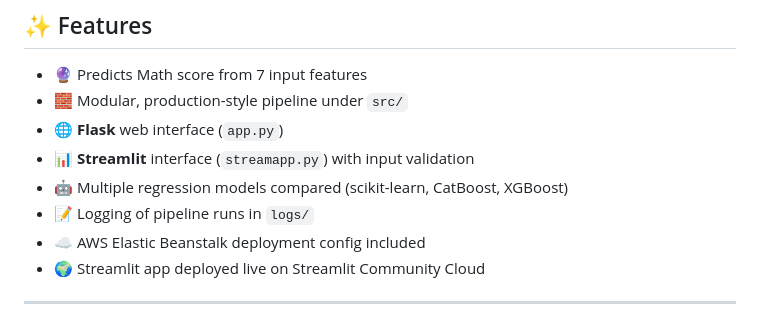
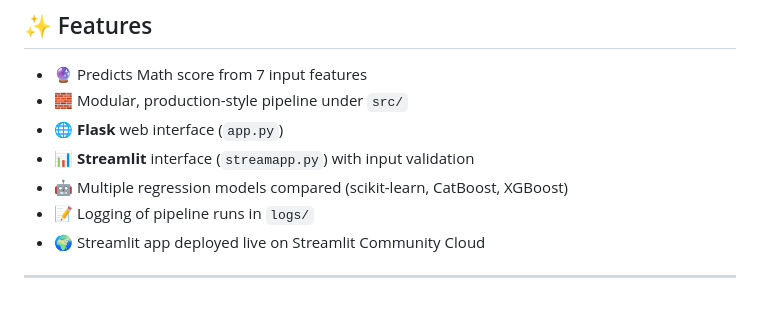
Before and after one commit to Shilpa56721/Student-performance-predictor, a Markdown page: README.md, the part around the change. Rendered like a GitHub page.

```diff
--- a/README.md
+++ b/README.md
@@ -37,7 +37,6 @@ Understanding which factors influence exam performance can help educators spot s
 - 📊 **Streamlit** interface (`streamapp.py`) with input validation
 - 🤖 Multiple regression models compared (scikit-learn, CatBoost, XGBoost)
 - 📝 Logging of pipeline runs in `logs/`
-- ☁️ AWS Elastic Beanstalk deployment config included
 - 🌍 Streamlit app deployed live on Streamlit Community Cloud
 
 ---
```
